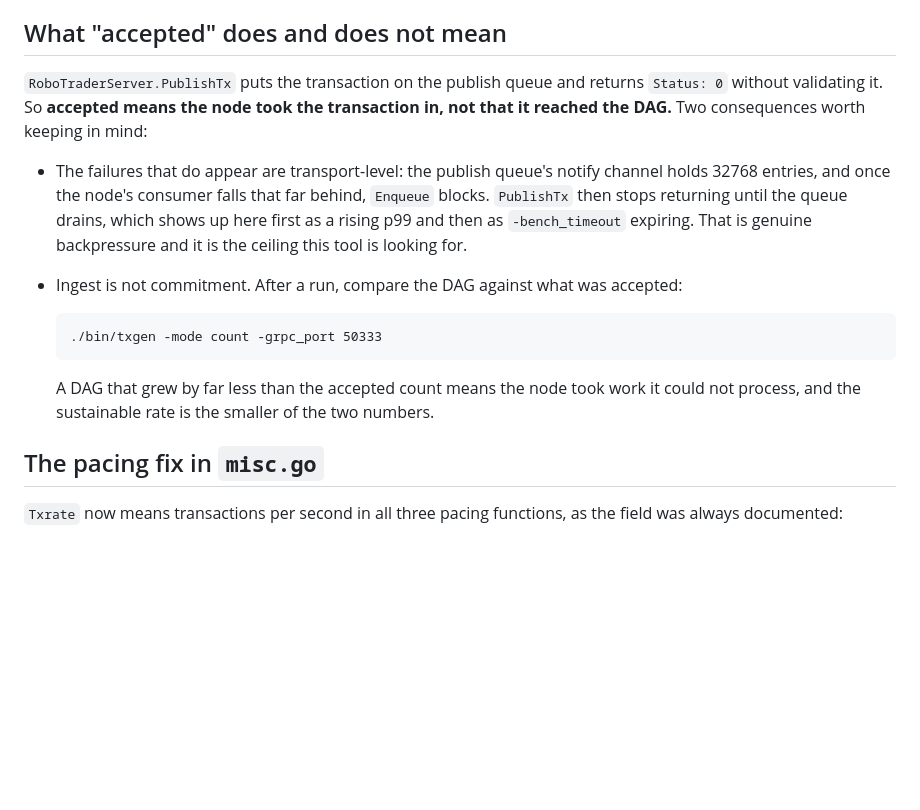
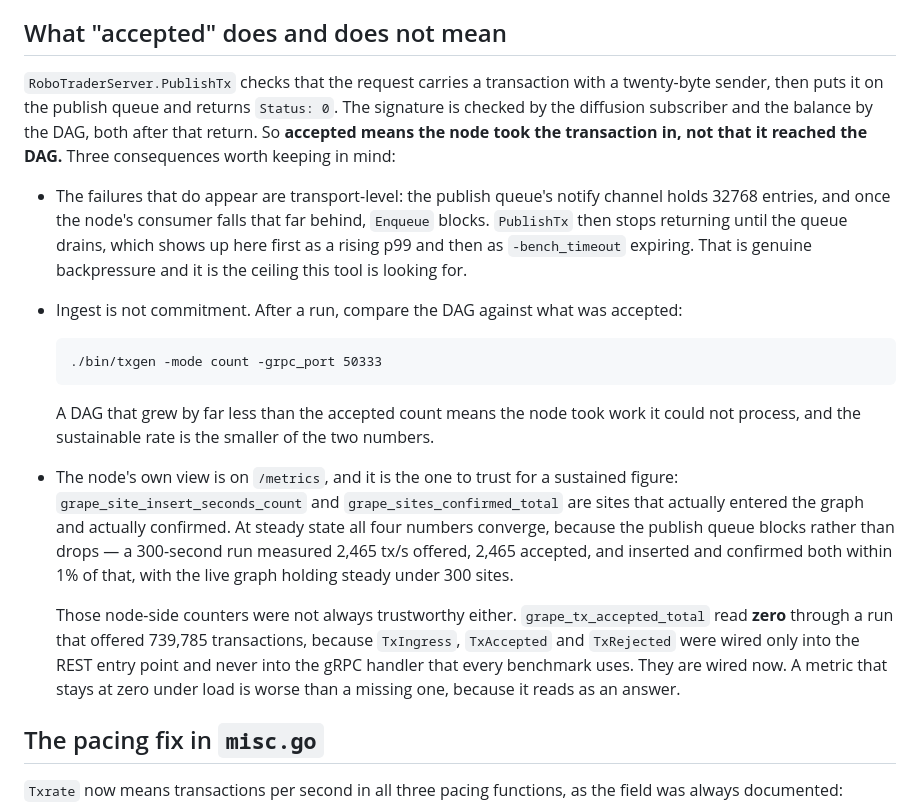
Before and after one commit to Grape-Chain/Grape-Dag, a Markdown page: docs/benchmarking.md, the part around one of its changes. GitHub-like rendering; blank space fills up the shorter version.

```diff
--- a/docs/benchmarking.md
+++ b/docs/benchmarking.md
@@ -226,10 +277,11 @@ Unpaced with the default 32 workers, then vary one thing at a time:
 
 ## What "accepted" does and does not mean
 
-`RoboTraderServer.PublishTx` puts the transaction on the publish queue and
-returns `Status: 0` without validating it. So **accepted means the node took the
-transaction in, not that it reached the DAG.** Two consequences worth keeping in
-mind:
+`RoboTraderServer.PublishTx` checks that the request carries a transaction with
+a twenty-byte sender, then puts it on the publish queue and returns `Status: 0`.
+The signature is checked by the diffusion subscriber and the balance by the DAG,
+both after that return. So **accepted means the node took the transaction in,
+not that it reached the DAG.** Three consequences worth keeping in mind:
 
 - The failures that do appear are transport-level: the publish queue's notify
   channel holds 32768 entries, and once the node's consumer falls that far behind,
@@ -245,6 +297,20 @@ mind:
 
   A DAG that grew by far less than the accepted count means the node took work it
   could not process, and the sustainable rate is the smaller of the two numbers.
+- The node's own view is on `/metrics`, and it is the one to trust for a
+  sustained figure: `grape_site_insert_seconds_count` and
+  `grape_sites_confirmed_total` are sites that actually entered the graph and
+  actually confirmed. At steady state all four numbers converge, because the
+  publish queue blocks rather than drops — a 300-second run measured 2,465 tx/s
+  offered, 2,465 accepted, and inserted and confirmed both within 1% of that,
+  with the live graph holding steady under 300 sites.
+
+  Those node-side counters were not always trustworthy either.
+  `grape_tx_accepted_total` read **zero** through a run that offered 739,785
+  transactions, because `TxIngress`, `TxAccepted` and `TxRejected` were wired
+  only into the REST entry point and never into the gRPC handler that every
+  benchmark uses. They are wired now. A metric that stays at zero under load is
+  worse than a missing one, because it reads as an answer.
 
 ## The pacing fix in `misc.go`
 
```
Also changed, not shown: other parts of docs/benchmarking.md (+52 -1 lines).
